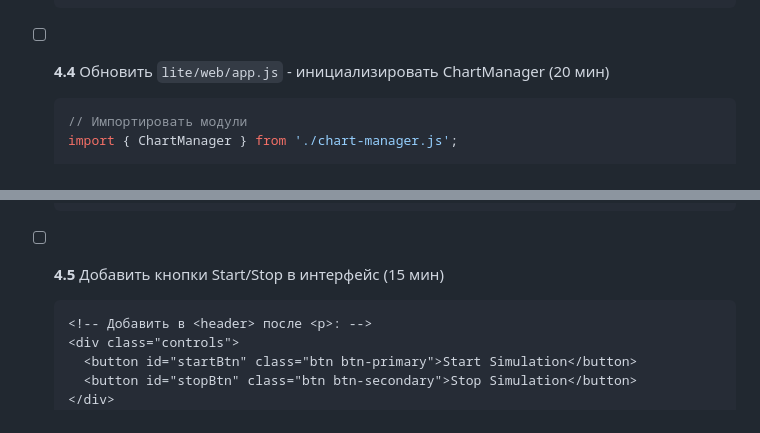
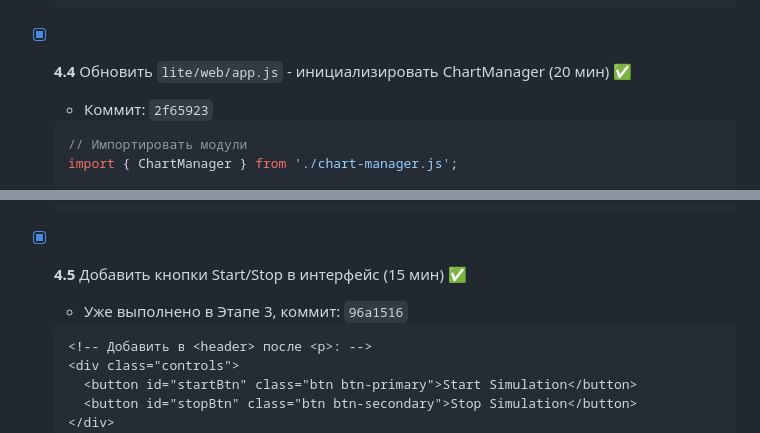
Before and after one commit to engsimsoft/electron-ecu-prototype, a Markdown page: roadmap_lite.md, 2 parts joined by grey strips. Rendered like a GitHub page.

````diff
--- a/roadmap_lite.md
+++ b/roadmap_lite.md
@@ -848,7 +851,8 @@ lite/
   </div>
   ```
 
-- [ ] **4.4** Обновить `lite/web/app.js` - инициализировать ChartManager (20 мин)
+- [X] **4.4** Обновить `lite/web/app.js` - инициализировать ChartManager (20 мин) ✅
+  - Коммит: `2f65923`
   ```javascript
   // Импортировать модули
   import { ChartManager } from './chart-manager.js';
@@ -875,7 +879,8 @@ lite/
   });
   ```
 
-- [ ] **4.5** Добавить кнопки Start/Stop в интерфейс (15 мин)
+- [X] **4.5** Добавить кнопки Start/Stop в интерфейс (15 мин) ✅
+  - Уже выполнено в Этапе 3, коммит: `96a1516`
   ```html
   <!-- Добавить в <header> после <p>: -->
   <div class="controls">
````
Also changed, not shown: other parts of roadmap_lite.md (+21 -17 lines).
